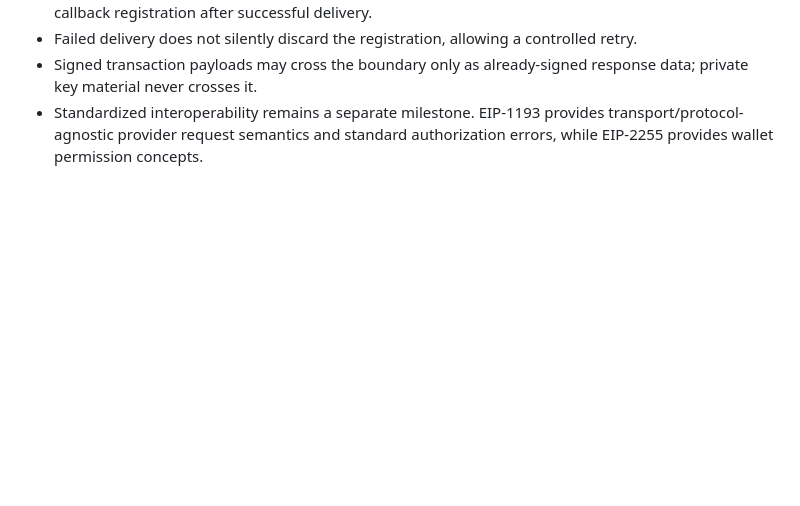
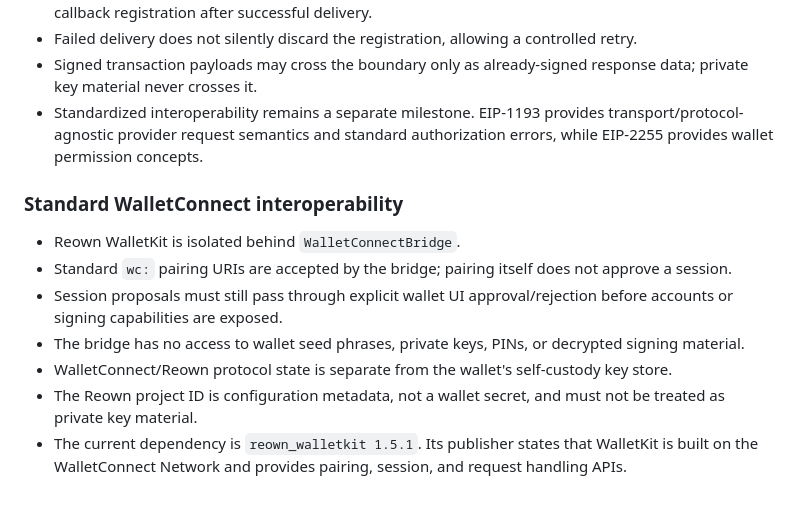
Before and after one commit to veerex758/Negosmint-, a Markdown page: docs/ARCHITECTURE.md, the part around the change. GitHub-like rendering; blank space fills up the shorter version.

Commit message:
docs: document WalletConnect interoperability boundary

```diff
--- a/docs/ARCHITECTURE.md
+++ b/docs/ARCHITECTURE.md
@@ -83,3 +83,14 @@ The connection module is isolated from key management:
 - Failed delivery does not silently discard the registration, allowing a controlled retry.
 - Signed transaction payloads may cross the boundary only as already-signed response data; private key material never crosses it.
 - Standardized interoperability remains a separate milestone. EIP-1193 provides transport/protocol-agnostic provider request semantics and standard authorization errors, while EIP-2255 provides wallet permission concepts.
+
+
+### Standard WalletConnect interoperability
+
+- Reown WalletKit is isolated behind `WalletConnectBridge`.
+- Standard `wc:` pairing URIs are accepted by the bridge; pairing itself does not approve a session.
+- Session proposals must still pass through explicit wallet UI approval/rejection before accounts or signing capabilities are exposed.
+- The bridge has no access to wallet seed phrases, private keys, PINs, or decrypted signing material.
+- WalletConnect/Reown protocol state is separate from the wallet's self-custody key store.
+- The Reown project ID is configuration metadata, not a wallet secret, and must not be treated as private key material.
+- The current dependency is `reown_walletkit 1.5.1`. Its publisher states that WalletKit is built on the WalletConnect Network and provides pairing, session, and request handling APIs.
```
